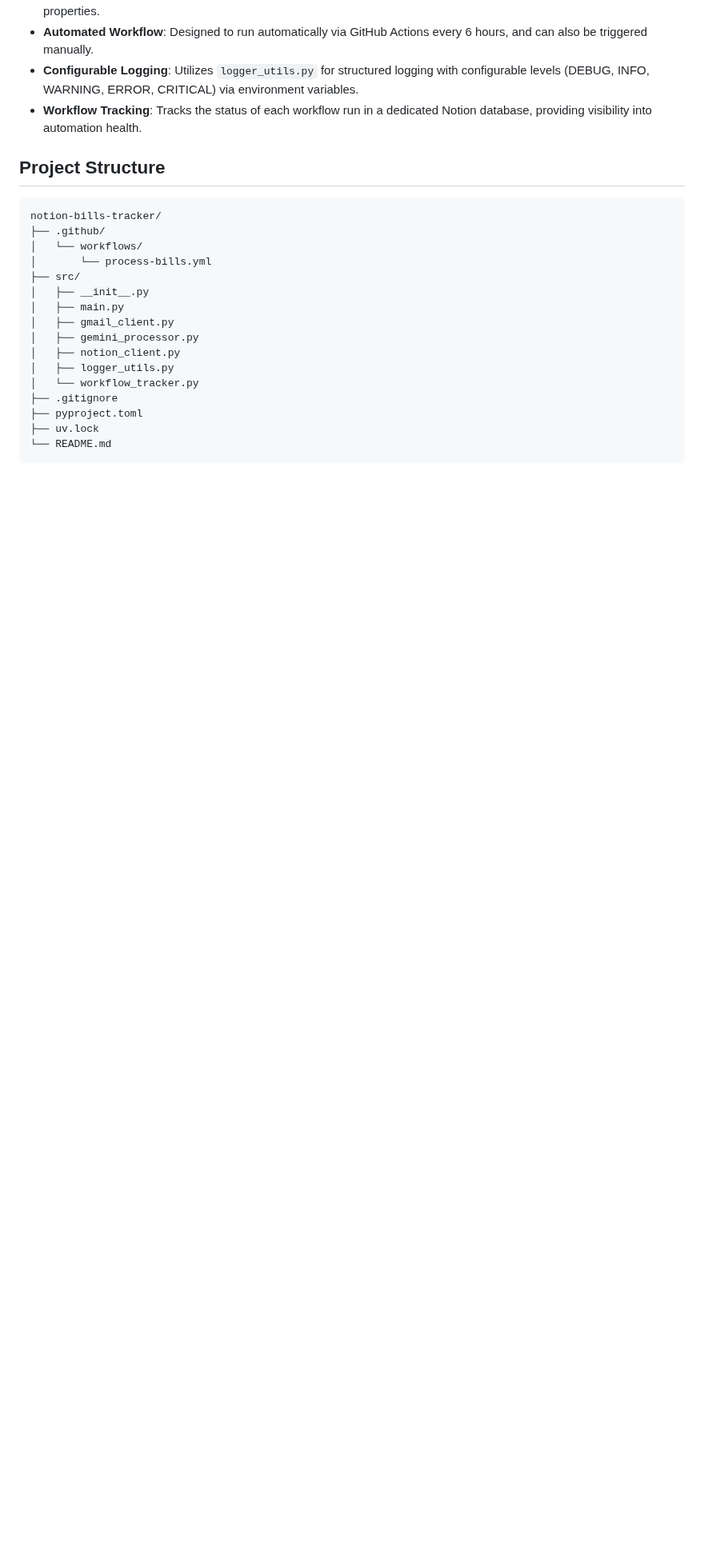
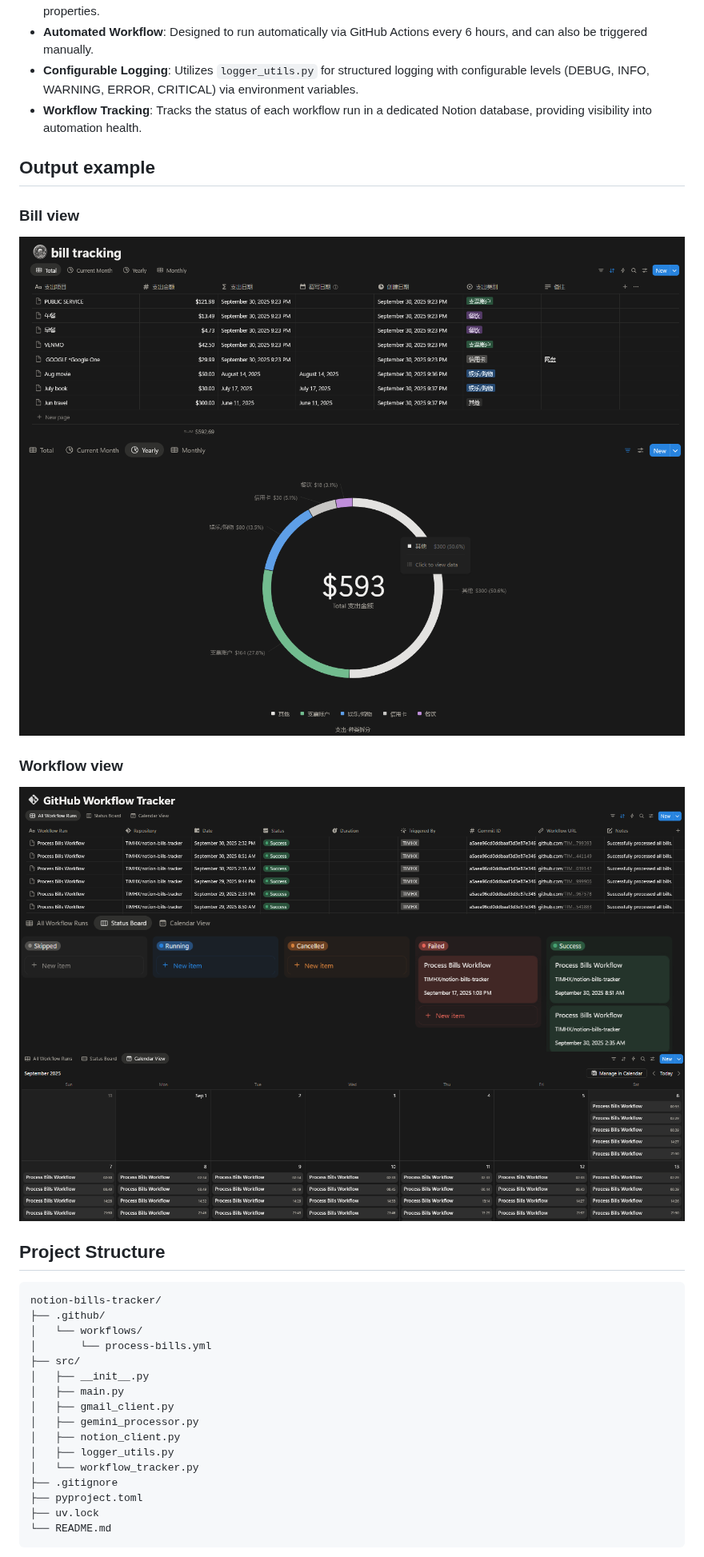
Before and after one commit to TIMHX/notion-bills-tracker, a Markdown page: README.md, the part around the change. Shown at 80% size. Drawn GitHub-style; pictures changed too: demo/image-1.png (added), demo/image-2.png (added), demo/image-3.png (added); blank space fills up the shorter version.

Commit message:
update demo

```diff
--- a/README.md
+++ b/README.md
@@ -18,6 +18,15 @@ This project automates the process of tracking bills from your Gmail inbox and a
 -   **Automated Workflow**: Designed to run automatically via GitHub Actions every 6 hours, and can also be triggered manually.
 -   **Configurable Logging**: Utilizes `logger_utils.py` for structured logging with configurable levels (DEBUG, INFO, WARNING, ERROR, CRITICAL) via environment variables.
 -   **Workflow Tracking**: Tracks the status of each workflow run in a dedicated Notion database, providing visibility into automation health.
+
+## Output example
+### Bill view
+![alt text](demo/image.png)
+![alt text](demo/image-1.png)
+### Workflow view
+![alt text](demo/image-2.png)
+![alt text](demo/image-3.png)
+![alt text](demo/image-4.png)
 
 ## Project Structure
 
```
